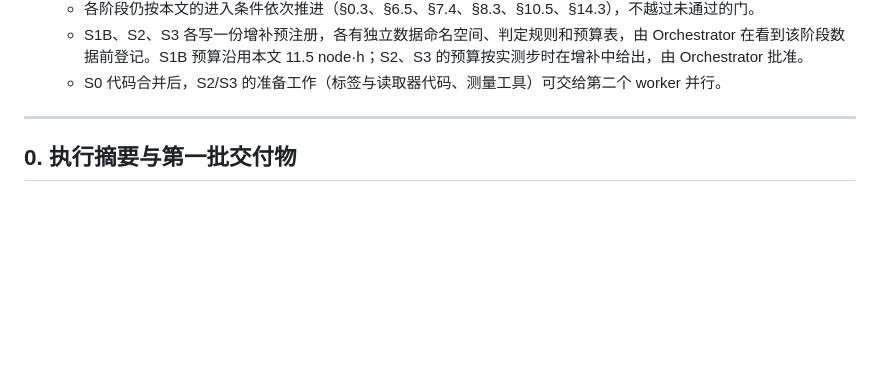
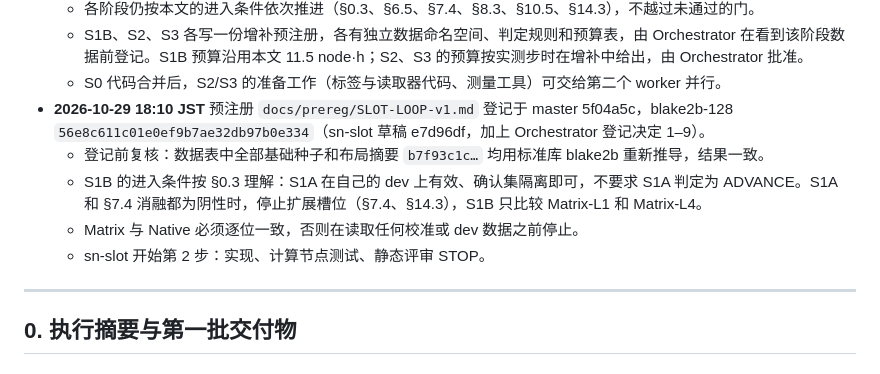
Before and after one commit to UnbearableFate/LoopLora, a Markdown page: plan/looplora_diagnosis_and_execution_plan_2026-10-29.md, the part around the change. Drawn GitHub-style; blank space fills up the shorter version.

Commit message:
Plan: SLOT-LOOP-v1 prereg registered (5f04a5c), S1B gate reading, step 2 started
Co-Authored-By: Claude Opus 5.5 <noreply@anthropic.com>

```diff
--- a/plan/looplora_diagnosis_and_execution_plan_2026-10-29.md
+++ b/plan/looplora_diagnosis_and_execution_plan_2026-10-29.md
@@ -24,6 +24,11 @@
   - 各阶段仍按本文的进入条件依次推进（§0.3、§6.5、§7.4、§8.3、§10.5、§14.3），不越过未通过的门。
   - S1B、S2、S3 各写一份增补预注册，各有独立数据命名空间、判定规则和预算表，由 Orchestrator 在看到该阶段数据前登记。S1B 预算沿用本文 11.5 node·h；S2、S3 的预算按实测步时在增补中给出，由 Orchestrator 批准。
   - S0 代码合并后，S2/S3 的准备工作（标签与读取器代码、测量工具）可交给第二个 worker 并行。
+- **2026-10-29 18:10 JST** 预注册 `docs/prereg/SLOT-LOOP-v1.md` 登记于 master 5f04a5c，blake2b-128 `56e8c611c01e0ef9b7ae32db97b0e334`（sn-slot 草稿 e7d96df，加上 Orchestrator 登记决定 1–9）。
+  - 登记前复核：数据表中全部基础种子和布局摘要 `b7f93c1c…` 均用标准库 blake2b 重新推导，结果一致。
+  - S1B 的进入条件按 §0.3 理解：S1A 在自己的 dev 上有效、确认集隔离即可，不要求 S1A 判定为 ADVANCE。S1A 和 §7.4 消融都为阴性时，停止扩展槽位（§7.4、§14.3），S1B 只比较 Matrix-L1 和 Matrix-L4。
+  - Matrix 与 Native 必须逐位一致，否则在读取任何校准或 dev 数据之前停止。
+  - sn-slot 开始第 2 步：实现、计算节点测试、静态评审 STOP。
 
 ---
 
```
